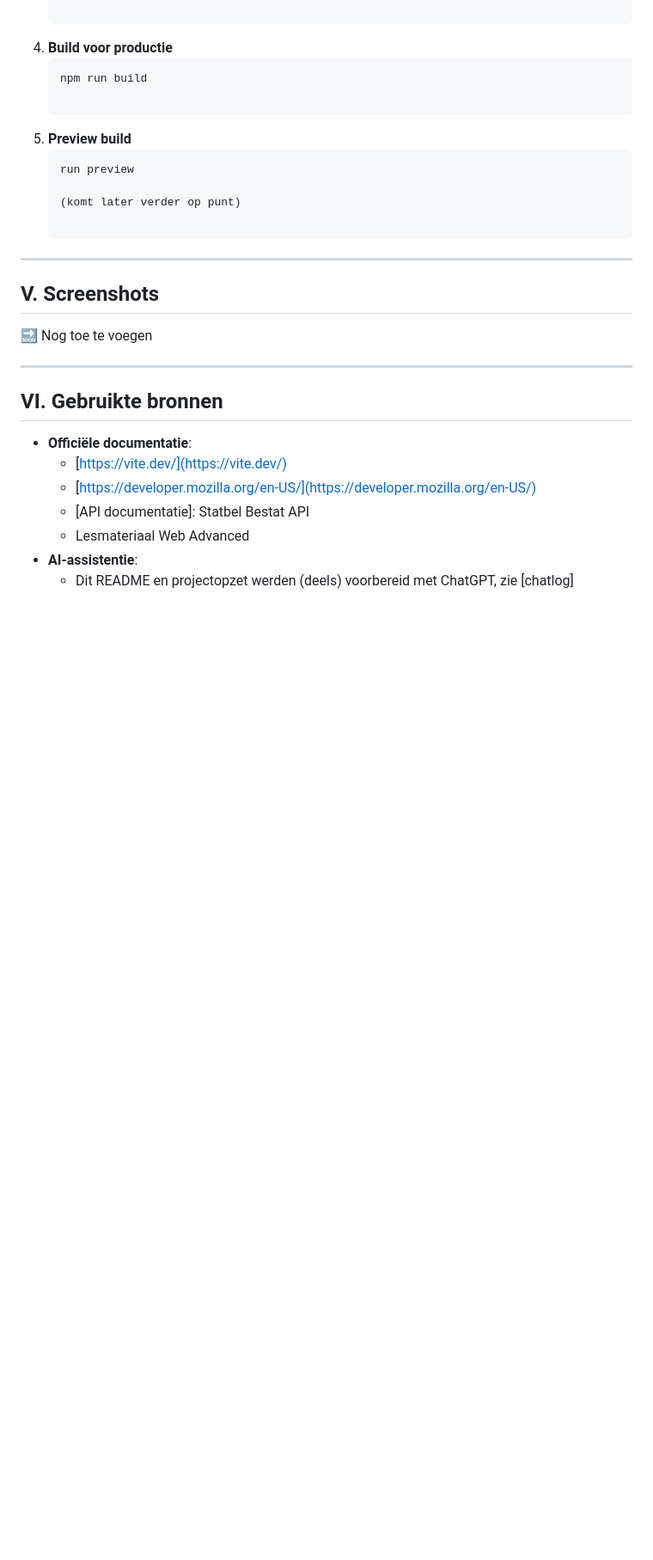
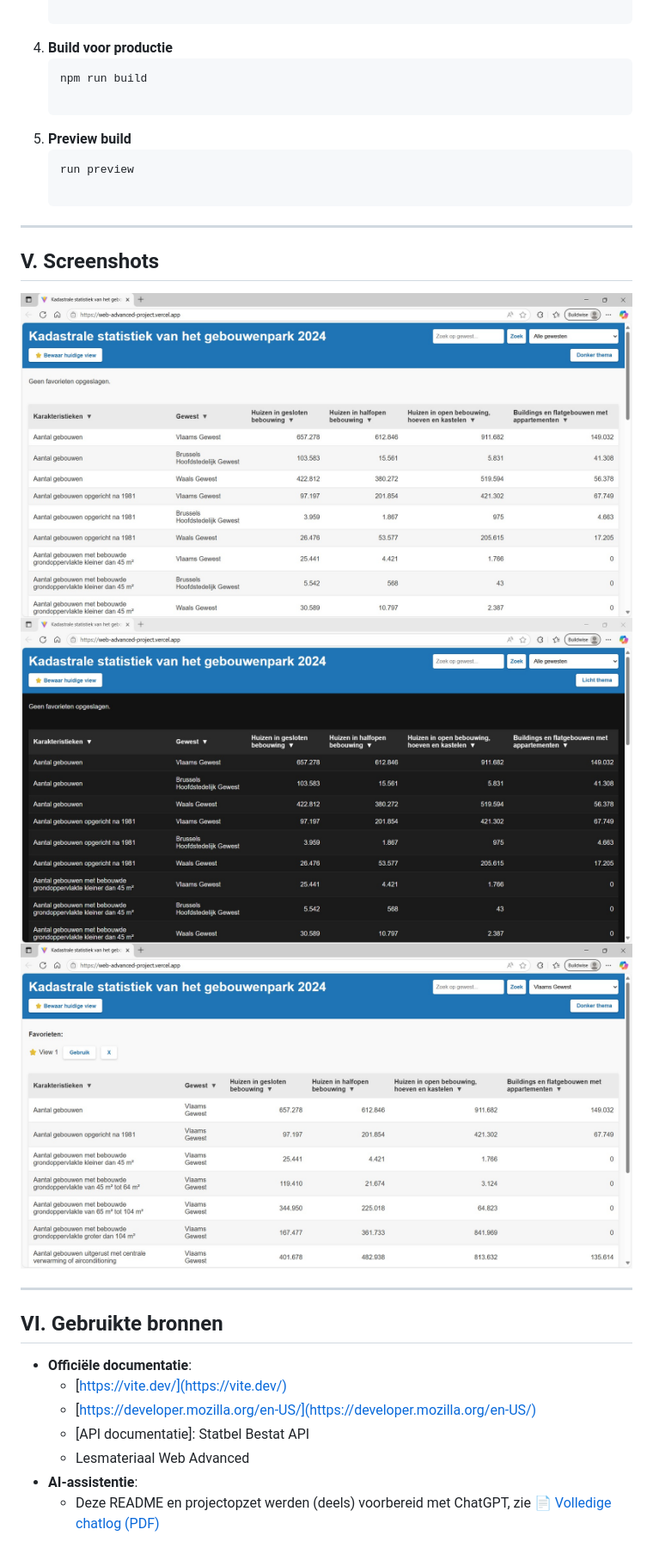
Before and after one commit to Lindexlsx/WebAdvancedProject, a Markdown page: README.md, the part around the change printed below. Shown: that part at 86% size. Drawn GitHub-style; pictures changed too: docs/screenshots/screenshot-1.jpg (added), docs/screenshots/screenshot-2.jpg (added), docs/screenshots/screenshot-3.jpg (added); blank space fills up the shorter version.

Commit message:
docs: add documentation folder and update README

````diff
--- a/README.md
+++ b/README.md
@@ -115,13 +115,13 @@ De toepassing ondersteunt data ophalen, normaliseren, filteren, sorteren en weer
    ```bash
    run preview
 
-   (komt later verder op punt)
-
 ---
 
 ## V. Screenshots
 
-  🔜 Nog toe te voegen
+![Screenshot van de applicatie](./docs/screenshots/screenshot-1.jpg)
+![Screenshot van de applicatie - donker thema](./docs/screenshots/screenshot-2.jpg)
+![Screenshot van de applicatie - filter op 'Vlaams Gewest' + view opgeslagen als favoriet](./docs/screenshots/screenshot-3.jpg)
 
 ---
 
@@ -133,4 +133,4 @@ De toepassing ondersteunt data ophalen, normaliseren, filteren, sorteren en weer
   - [API documentatie]: Statbel Bestat API
   - Lesmateriaal Web Advanced
 - **AI-assistentie**:
-  - Dit README en projectopzet werden (deels) voorbereid met ChatGPT, zie [chatlog]
+  - Deze README en projectopzet werden (deels) voorbereid met ChatGPT, zie 📄 [Volledige chatlog (PDF)](./docs/Chatlog.pdf)
````
Also changed, not shown: other parts of README.md (+48 -48 lines), 1 other file.
